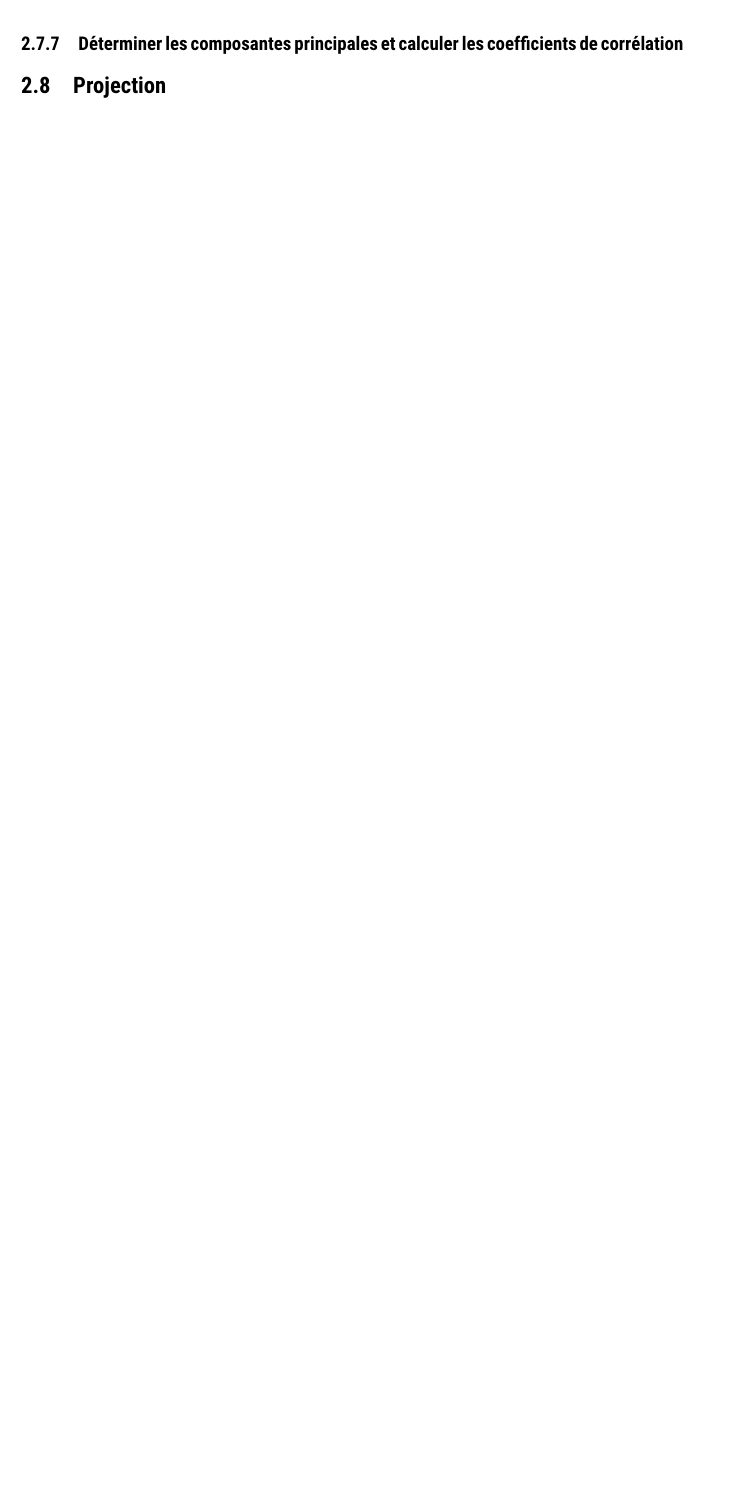
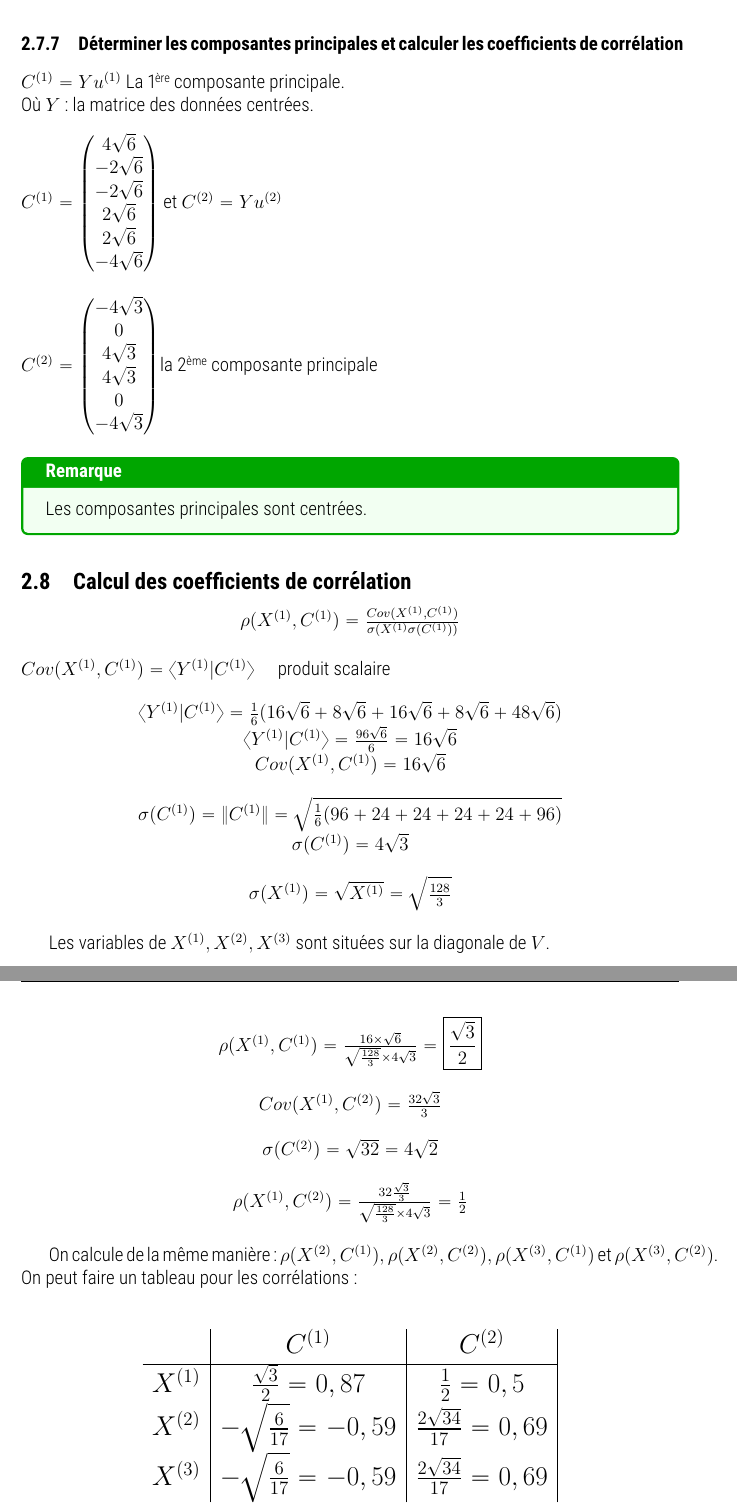
Before and after one commit to LaTaupeEspagnole/ANDO, a LaTeX document (ANDO.tex): part of page 40 of 40 before the commit and two parts of pages 40 and 41 of 41 after it, the two joined at a grey line, cut so that both start at the same text, the shorter picture padded with empty space. Compiled offline with pdfLaTeX.

Commit message:
typing: Finished

```diff
--- a/ANDO.tex
+++ b/ANDO.tex
@@ -57,6 +57,7 @@
 \rhead{\nomprofesseur}
 \rfoot{Page \thepage{} / \pageref{LastPage}}
 \cfoot{\date{\today}}
+\lfoot{Sébastien Goubeau}
 
 \begin{document}
 
@@ -1722,16 +1723,104 @@ $(u^{(1)}, u^{(2)})$ est une base orthonormée.
 
 
 \subsubsection{Déterminer les composantes principales et calculer les coefficients de corrélation}
-
-
-
-
-
-
-
-
-
-\subsection{Projection}
+\begin{flushleft}
+$C^{(1)} = Yu^{(1)}$ La 1\up{ère} composante principale. \\
+Où $Y$ : la matrice des données centrées.
+\end{flushleft}
+
+\begin{flushleft}
+$
+C^{(1)} =
+\begin{pmatrix}
+4\sqrt{6} \\
+-2\sqrt{6} \\
+-2\sqrt{6} \\
+2\sqrt{6} \\
+2\sqrt{6} \\
+-4\sqrt{6} \\
+\end{pmatrix}
+\text{ et } C^{(2)} = Yu^{(2)}
+$
+\end{flushleft}
+
+\begin{flushleft}
+$
+C^{(2)} =
+\begin{pmatrix}
+-4\sqrt{3} \\
+0 \\
+4\sqrt{3} \\
+4\sqrt{3} \\
+0 \\
+-4\sqrt{3} \\
+\end{pmatrix}
+$
+la 2\up{ème} composante principale
+\end{flushleft}
+
+\begin{remarque}{Remarque}
+Les composantes principales sont centrées.
+\end{remarque}
+
+\subsection{Calcul des coefficients de corrélation}
+\begin{center}
+$\rho (X^{(1)}, C^{(1)}) = \frac{Cov(X^{(1)}, C^{(1)})}{\sigma (X^{(1)} \sigma (C^{(1)}))}$
+\end{center}
+
+\begin{flushleft}
+$Cov (X^{(1)}, C^{(1)}) = \langle Y^{(1)} | C^{(1)} \rangle \quad$ produit scalaire
+\end{flushleft}
+
+\begin{center}
+$\langle Y^{(1)} | C^{(1)} \rangle = \frac{1}{6} (16 \sqrt{6} + 8 \sqrt{6} + 16 \sqrt{6} + 8 \sqrt{6} + 48 \sqrt{6})$ \\
+$\langle Y^{(1)} | C^{(1)} \rangle = \frac{96 \sqrt{6}}{6} = 16 \sqrt{6}$ \\
+$Cov (X^{(1)}, C^{(1)}) = 16 \sqrt{6}$
+\end{center}
+
+\begin{center}
+$\sigma (C^{(1)}) = \| C^{(1)} \| = \sqrt{\frac{1}{6} (96 + 24 + 24 + 24 + 24 + 96)}$ \\
+$\sigma (C^{(1)}) = 4 \sqrt{3}$
+\end{center}
+
+\begin{center}
+$\sigma (X^{(1)}) = \sqrt{X^{(1)}} = \sqrt{\frac{128}{3}}$
+\end{center}
+
+Les variables de $X^{(1)}, X^{(2)}, X^{(3)}$ sont situées sur la diagonale de $V$.
+
+\begin{center}
+$\rho (X^{(1)}, C^{(1)}) = \frac{16 \times \sqrt{6}}{\sqrt{\frac{128}{3}} \times 4 \sqrt{3}} = \boxed{\frac{\sqrt{3}}{2}}$
+\end{center}
+
+\begin{center}
+$Cov (X^{(1)}, C^{(2)}) = \frac{32 \sqrt{3}}{3}$
+\end{center}
+
+\begin{center}
+$\sigma (C^{(2)}) = \sqrt{32} = 4 \sqrt{2}$
+\end{center}
+
+\begin{center}
+$\rho (X^{(1)}, C^{(2)}) = \frac{32 \frac{\sqrt{3}}{3}}{\sqrt{\frac{128}{3}} \times 4 \sqrt{3}} = \frac{1}{2}$ \\
+\end{center}
+
+On calcule de la même manière : $\rho (X^{(2)}, C^{(1)}), \rho (X^{(2)}, C^{(2)}), \rho (X^{(3)}, C^{(1)})$ et $\rho (X^{(3)}, C^{(2)})$. On peut faire un tableau pour les corrélations : \\
+
+\begin{center}
+\Large
+\begin{tabular}{l|c|c|}
+& $C^{(1)}$ & $C^{(2)}$ \\
+\hline
+$X^{(1)}$ & $\frac{\sqrt{3}}{2} = 0,87$ & $\frac{1}{2} = 0,5$ \\
+$X^{(2)}$ & $- \sqrt{\frac{6}{17}} = - 0,59$ & $\frac{2 \sqrt{34}}{17} = 0,69$ \\
+$X^{(3)}$ & $- \sqrt{\frac{6}{17}} = - 0,59$ & $\frac{2 \sqrt{34}}{17} = 0,69$ \\
+\end{tabular}
+\end{center}
+
+
+
+
+
 
 
 \end{document}
```
